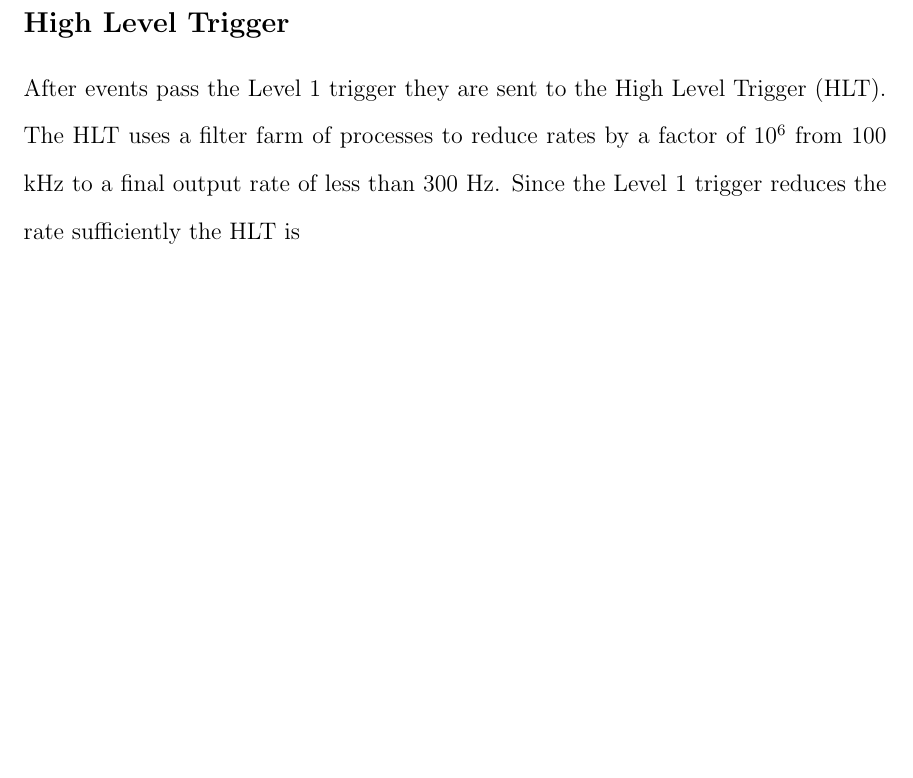
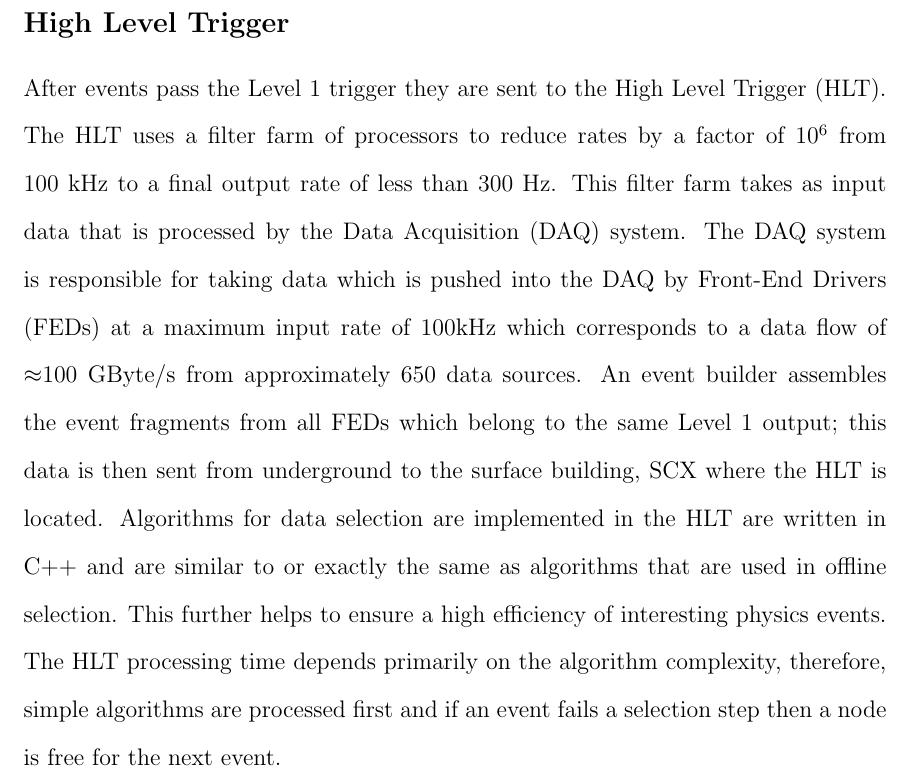
Before and after one commit to isobelojalvo/uwthesis, a LaTeX thesis (Ojalvo_Thesis.tex, which reads Trigger.tex): part of page 28 of 33, cut so that both start at the same text, the shorter picture padded with empty space. Compiled offline with pdfLaTeX.

Commit message:
Write short summary of HLT

```diff
--- a/Trigger.tex
+++ b/Trigger.tex
@@ -107,6 +107,17 @@ the emulator response with the hardware response for the event.
 %$\eta$ is stored in the Look-Up tables and applied to the electron/photon candidates.
   \subsection{High Level Trigger}
 After events pass the Level 1 trigger they are sent to the High Level Trigger (HLT). The
-HLT uses a filter farm of processes to reduce rates by a factor of 10$^{6}$ from
-100 kHz to a final output rate of less than 300 Hz. Since the Level 1 trigger reduces
-the rate sufficiently the HLT is
+HLT uses a filter farm of processors to reduce rates by a factor of 10$^{6}$ from
+100 kHz to a final output rate of less than 300 Hz. This filter farm takes as input
+data that is processed by the Data Acquisition (DAQ) system. The DAQ system is responsible
+for taking data which is pushed into the DAQ by Front-End Drivers (FEDs) at a maximum input
+rate of 100kHz which corresponds to a data flow of $\approx$100 GByte/s from approximately
+650 data sources. An event builder assembles the event fragments from all FEDs
+which belong to the same Level 1 output; this data is then sent from underground to the surface %%%change
+building, SCX where the HLT is located.
+Algorithms for data selection are implemented in the HLT are written in
+C++ and are similar to or exactly the same as algorithms that are used in offline selection. This
+further helps to ensure a high efficiency of interesting physics events.
+The HLT processing time depends primarily on the algorithm complexity,
+therefore, simple algorithms are processed first and if an event fails a selection
+step then a node is free for the next event.
```
